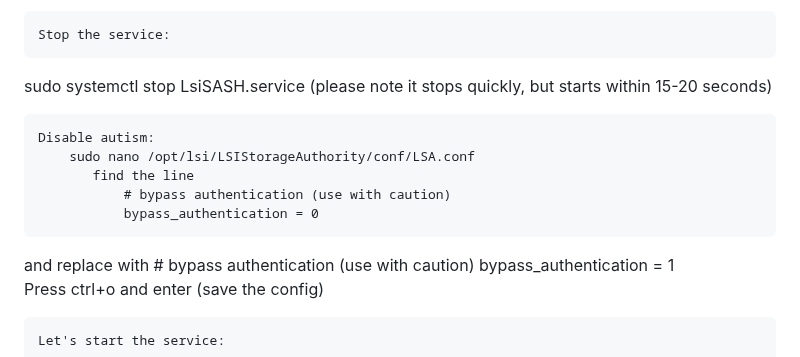
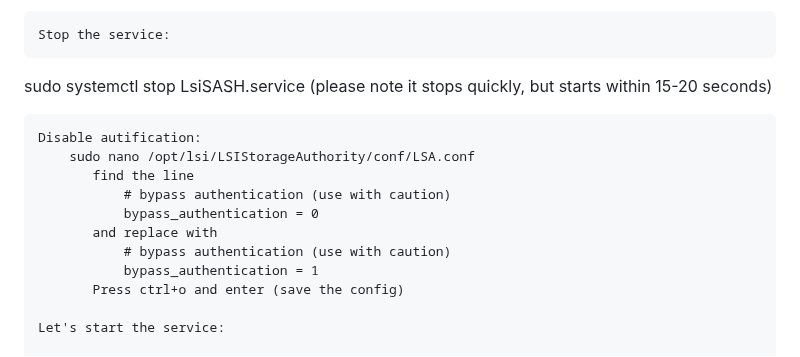
Before and after one commit to UAR-2020/LSA_for_Megaraid-Lsi-Avago-Broadcom_on_AstraLinux, a Markdown page: README.en.md, the part around one of its changes. Drawn GitHub-style.

```diff
--- a/README.en.md
+++ b/README.en.md
@@ -75,12 +76,12 @@ The task was to start and manage the RAID. It was decided to configure the secur
 sudo systemctl stop LsiSASH.service
         (please note it stops quickly, but starts within 15-20 seconds)
 
-    Disable autism:
+    Disable autification:
         sudo nano /opt/lsi/LSIStorageAuthority/conf/LSA.conf
            find the line
                # bypass authentication (use with caution)
                bypass_authentication = 0
-and replace with
+           and replace with
                # bypass authentication (use with caution)
                bypass_authentication = 1
            Press ctrl+o and enter (save the config)
```
Also changed, not shown: other parts of README.en.md (+6 -5 lines).
